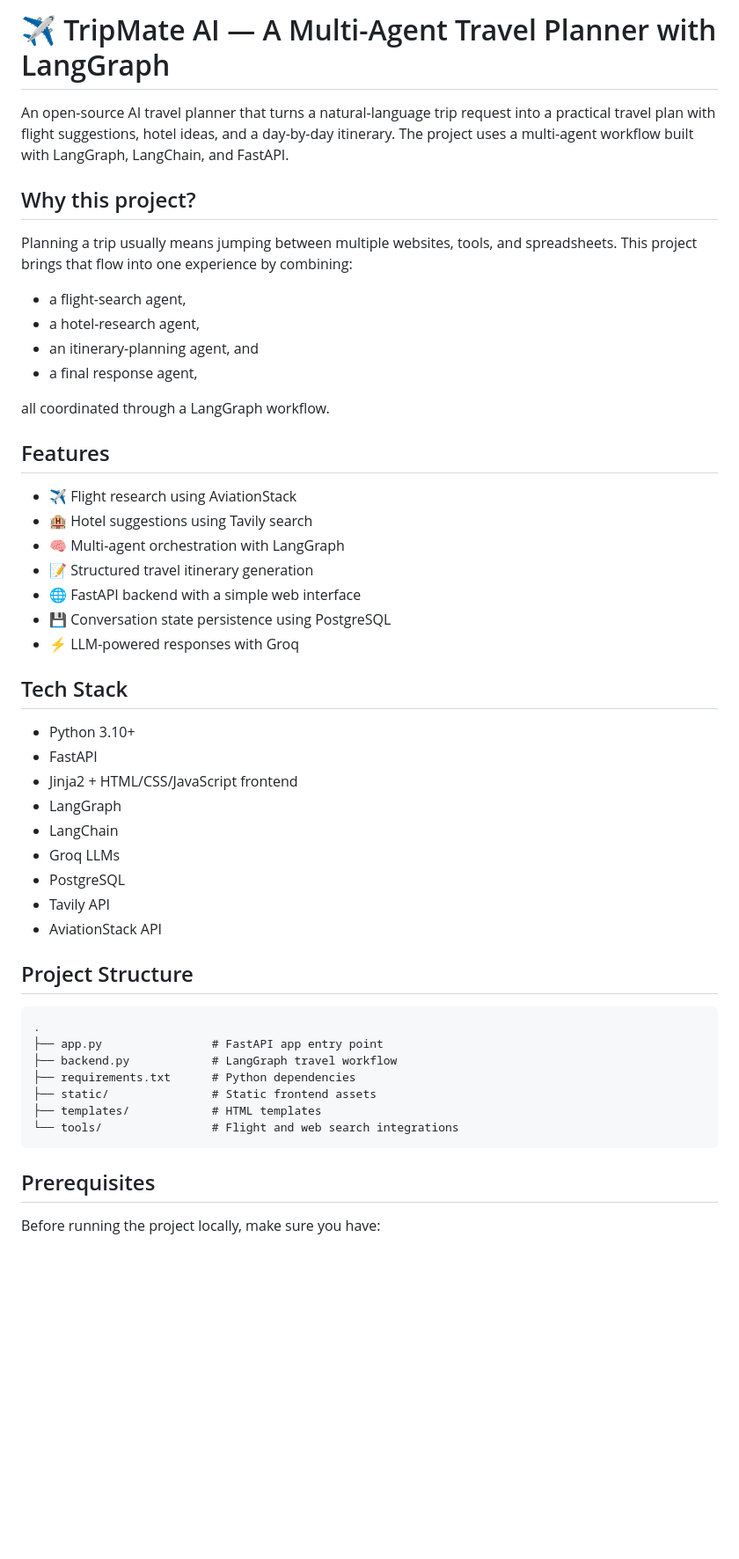
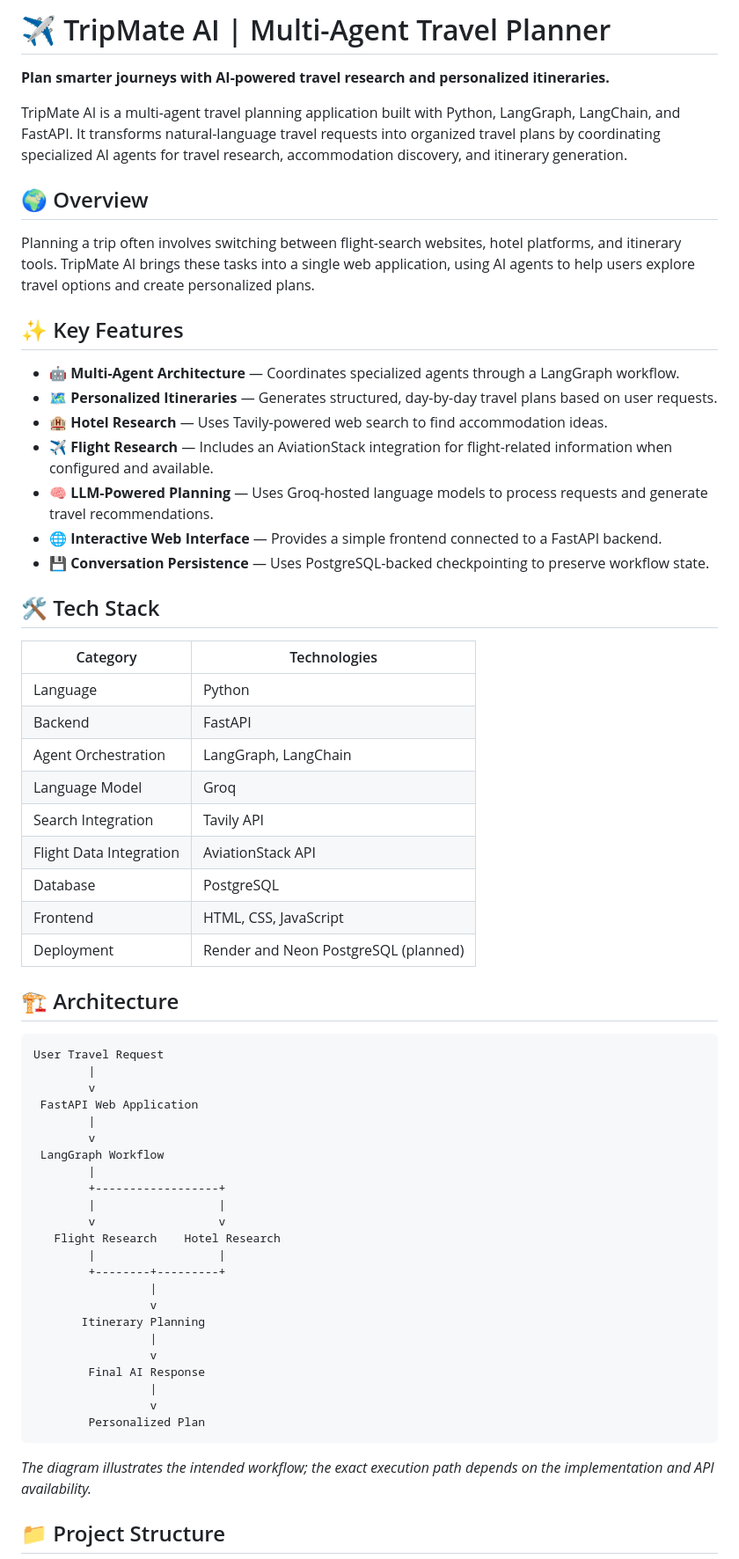
Before and after one commit to Sushmitha005/Multi-Agent-AI-Travel-Planner-, a Markdown page: README.md, the part around one of its changes. Shown at 88% size. Drawn GitHub-style; blank space fills up the shorter version.

Commit message:
Revise README for clarity and structure
Updated project description, features, and structure in README.

````diff
--- a/README.md
+++ b/README.md
@@ -1,53 +1,66 @@
-# ✈️ TripMate AI — A Multi-Agent Travel Planner with LangGraph
+# ✈️ TripMate AI | Multi-Agent Travel Planner
 
-An open-source AI travel planner that turns a natural-language trip request into a practical travel plan with flight suggestions, hotel ideas, and a day-by-day itinerary. The project uses a multi-agent workflow built with LangGraph, LangChain, and FastAPI.
+**Plan smarter journeys with AI-powered travel research and personalized itineraries.**
 
-## Why this project?
+TripMate AI is a multi-agent travel planning application built with Python, LangGraph, LangChain, and FastAPI. It transforms natural-language travel requests into organized travel plans by coordinating specialized AI agents for travel research, accommodation discovery, and itinerary generation.
 
-Planning a trip usually means jumping between multiple websites, tools, and spreadsheets. This project brings that flow into one experience by combining:
+## 🌍 Overview
 
-- a flight-search agent,
-- a hotel-research agent,
-- an itinerary-planning agent, and
-- a final response agent,
+Planning a trip often involves switching between flight-search websites, hotel platforms, and itinerary tools. TripMate AI brings these tasks into a single web application, using AI agents to help users explore travel options and create personalized plans.
 
-all coordinated through a LangGraph workflow.
+## ✨ Key Features
 
-## Features
+* 🤖 **Multi-Agent Architecture** — Coordinates specialized agents through a LangGraph workflow.
+* 🗺️ **Personalized Itineraries** — Generates structured, day-by-day travel plans based on user requests.
+* 🏨 **Hotel Research** — Uses Tavily-powered web search to find accommodation ideas.
+* ✈️ **Flight Research** — Includes an AviationStack integration for flight-related information when configured and available.
+* 🧠 **LLM-Powered Planning** — Uses Groq-hosted language models to process requests and generate travel recommendations.
+* 🌐 **Interactive Web Interface** — Provides a simple frontend connected to a FastAPI backend.
+* 💾 **Conversation Persistence** — Uses PostgreSQL-backed checkpointing to preserve workflow state.
 
-- ✈️ Flight research using AviationStack
-- 🏨 Hotel suggestions using Tavily search
-- 🧠 Multi-agent orchestration with LangGraph
-- 📝 Structured travel itinerary generation
-- 🌐 FastAPI backend with a simple web interface
-- 💾 Conversation state persistence using PostgreSQL
-- ⚡ LLM-powered responses with Groq
+## 🛠️ Tech Stack
 
-## Tech Stack
+| Category                | Technologies                         |
+| ----------------------- | ------------------------------------ |
+| Language                | Python                               |
+| Backend                 | FastAPI                              |
+| Agent Orchestration     | LangGraph, LangChain                 |
+| Language Model          | Groq                                 |
+| Search Integration      | Tavily API                           |
+| Flight Data Integration | AviationStack API                    |
+| Database                | PostgreSQL                           |
+| Frontend                | HTML, CSS, JavaScript                |
+| Deployment              | Render and Neon PostgreSQL (planned) |
 
-- Python 3.10+
-- FastAPI
-- Jinja2 + HTML/CSS/JavaScript frontend
-- LangGraph
-- LangChain
-- Groq LLMs
-- PostgreSQL
-- Tavily API
-- AviationStack API
-
-## Project Structure
+## 🏗️ Architecture
 
 ```text
-.
-├── app.py                # FastAPI app entry point
-├── backend.py            # LangGraph travel workflow
-├── requirements.txt      # Python dependencies
-├── static/               # Static frontend assets
-├── templates/            # HTML templates
-└── tools/                # Flight and web search integrations
+User Travel Request
+        |
+        v
+ FastAPI Web Application
+        |
+        v
+ LangGraph Workflow
+        |
+        +------------------+
+        |                  |
+        v                  v
+   Flight Research    Hotel Research
+        |                  |
+        +--------+---------+
+                 |
+                 v
+       Itinerary Planning
+                 |
+                 v
+        Final AI Response
+                 |
+                 v
+        Personalized Plan
 ```
 
-## Prerequisites
+*The diagram illustrates the intended workflow; the exact execution path depends on the implementation and API availability.*
 
-Before running the project locally, make sure you have:
+## 📁 Project Structure
 
````
Also changed, not shown: other parts of README.md (+101 -47 lines).
